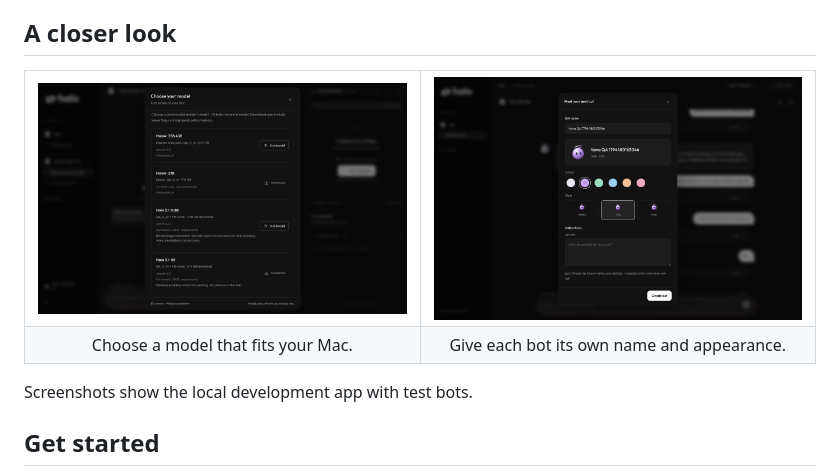
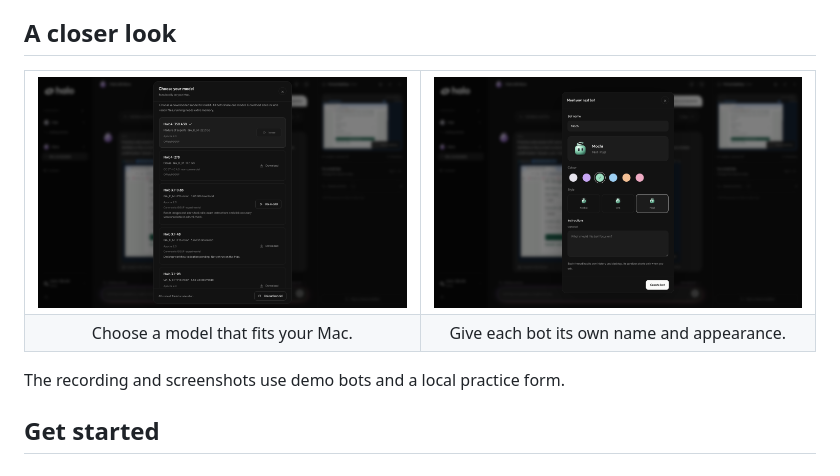
Before and after one commit to rk68/local-computer-use, a Markdown page: README.md, the part around one of its changes. Drawn GitHub-style; pictures changed too: docs/images/avatars.png, docs/images/models.png.

Commit message:
docs(web): show Halo sandbox workflow in a recorded demo

```diff
--- a/README.md
+++ b/README.md
@@ -38,7 +41,7 @@ The app stores conversations locally with Convex.
   </tr>
 </table>
 
-Screenshots show the local development app with test bots.
+The recording and screenshots use demo bots and a local practice form.
 
 ## Get started
 
```
Also changed, not shown: other parts of README.md (+4 -1 lines), TODO.md (+1 -5 lines), docs/images/workspace.png, 2 other files.
